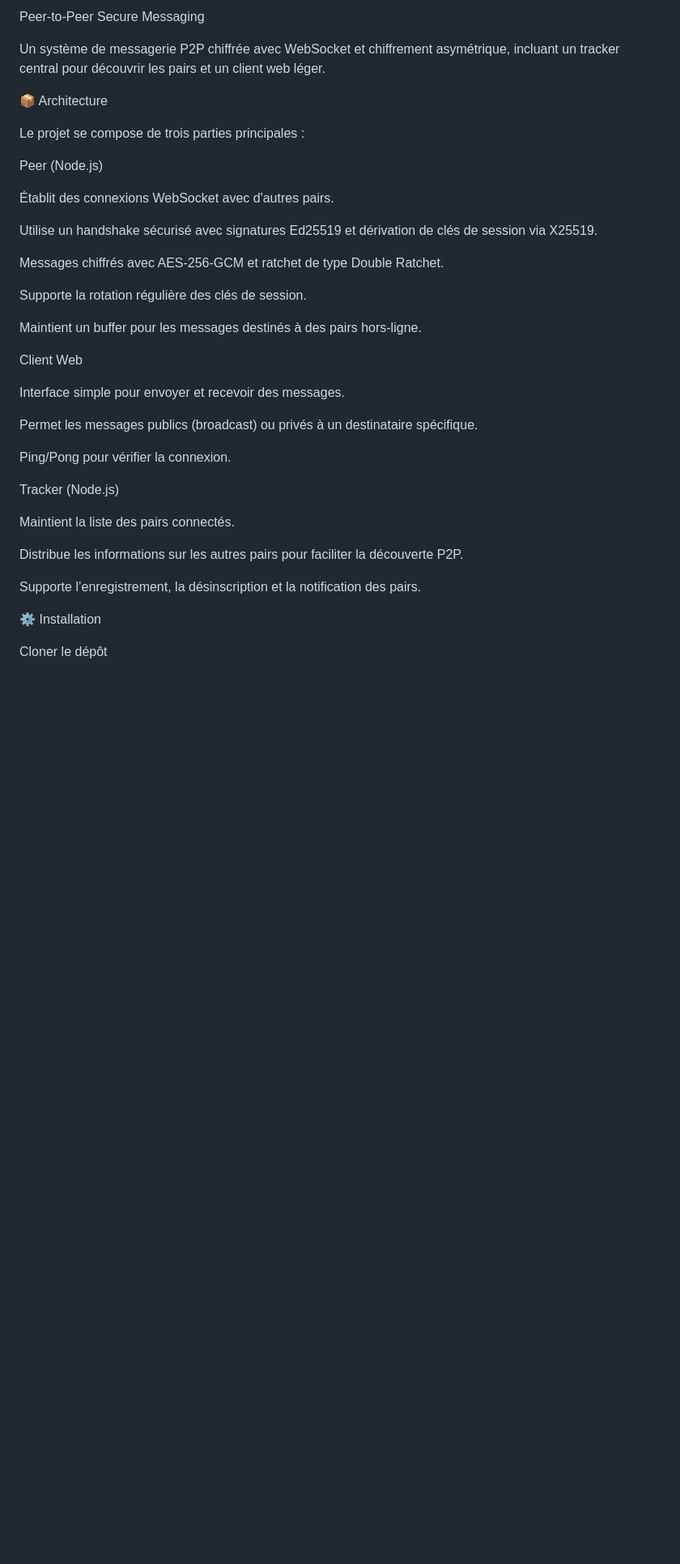
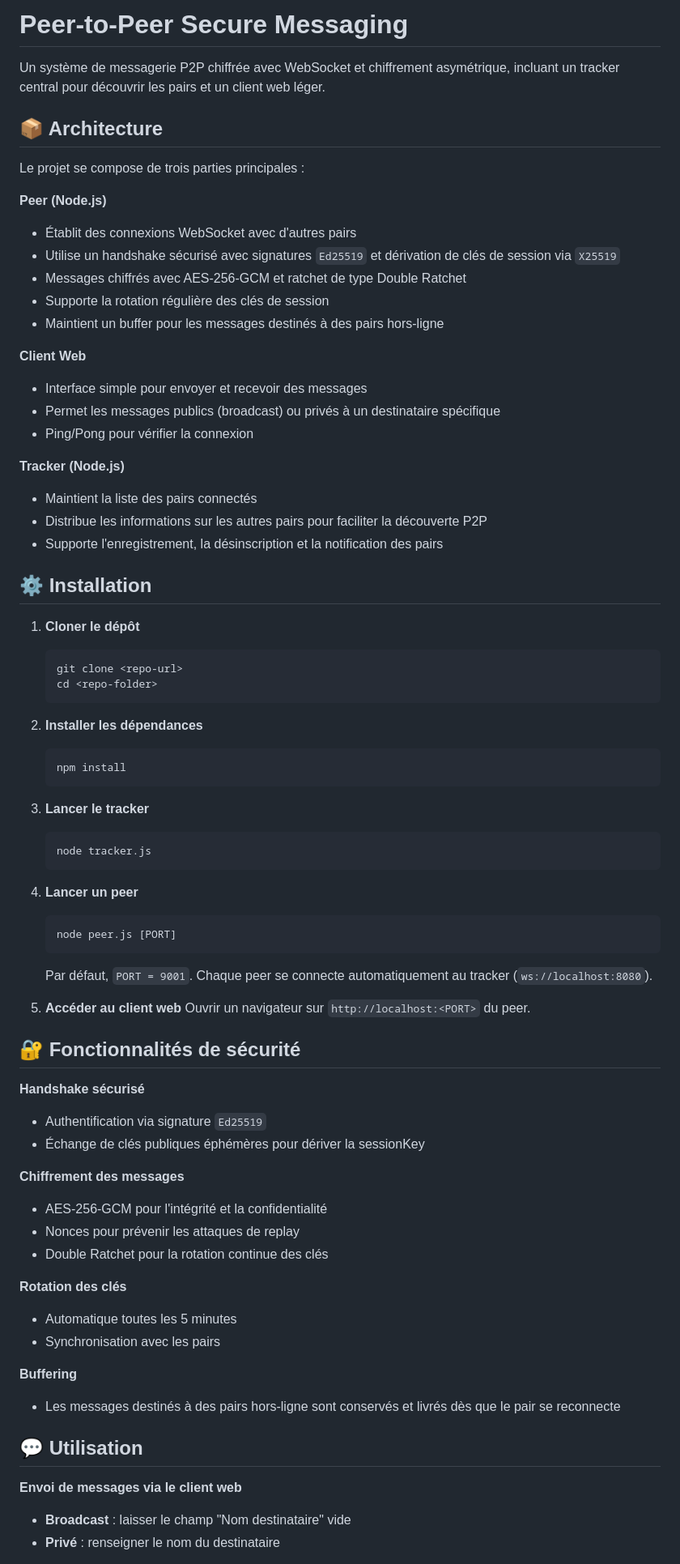
Before and after one commit to cabrol-yoann/websocket_js, a Markdown page: README.md, the part around one of its changes. Shown at 81% size. Drawn GitHub-style; blank space fills up the shorter version.

Commit message:
Refactor README for better clarity and structure
Updated the README to improve formatting and structure, enhancing clarity and organization of the project's components and usage instructions.

````diff
--- a/README.md
+++ b/README.md
@@ -1,40 +1,76 @@
-Peer-to-Peer Secure Messaging
+# Peer-to-Peer Secure Messaging
 
 Un système de messagerie P2P chiffrée avec WebSocket et chiffrement asymétrique, incluant un tracker central pour découvrir les pairs et un client web léger.
 
-📦 Architecture
+## 📦 Architecture
 
 Le projet se compose de trois parties principales :
 
-Peer (Node.js)
+**Peer (Node.js)**
+- Établit des connexions WebSocket avec d'autres pairs
+- Utilise un handshake sécurisé avec signatures `Ed25519` et dérivation de clés de session via `X25519`
+- Messages chiffrés avec AES-256-GCM et ratchet de type Double Ratchet
+- Supporte la rotation régulière des clés de session
+- Maintient un buffer pour les messages destinés à des pairs hors-ligne
 
-Établit des connexions WebSocket avec d'autres pairs.
+**Client Web**
+- Interface simple pour envoyer et recevoir des messages
+- Permet les messages publics (broadcast) ou privés à un destinataire spécifique
+- Ping/Pong pour vérifier la connexion
 
-Utilise un handshake sécurisé avec signatures Ed25519 et dérivation de clés de session via X25519.
+**Tracker (Node.js)**
+- Maintient la liste des pairs connectés
+- Distribue les informations sur les autres pairs pour faciliter la découverte P2P
+- Supporte l'enregistrement, la désinscription et la notification des pairs
 
-Messages chiffrés avec AES-256-GCM et ratchet de type Double Ratchet.
+## ⚙️ Installation
 
-Supporte la rotation régulière des clés de session.
+1. **Cloner le dépôt**
+   ```bash
+   git clone <repo-url>
+   cd <repo-folder>
+   ```
 
-Maintient un buffer pour les messages destinés à des pairs hors-ligne.
+2. **Installer les dépendances**
+   ```bash
+   npm install
+   ```
 
-Client Web
+3. **Lancer le tracker**
+   ```bash
+   node tracker.js
+   ```
 
-Interface simple pour envoyer et recevoir des messages.
+4. **Lancer un peer**
+   ```bash
+   node peer.js [PORT]
+   ```
+   Par défaut, `PORT = 9001`. Chaque peer se connecte automatiquement au tracker (`ws://localhost:8080`).
 
-Permet les messages publics (broadcast) ou privés à un destinataire spécifique.
+5. **Accéder au client web**
+   Ouvrir un navigateur sur `http://localhost:<PORT>` du peer.
 
-Ping/Pong pour vérifier la connexion.
+## 🔐 Fonctionnalités de sécurité
 
-Tracker (Node.js)
+**Handshake sécurisé**
+- Authentification via signature `Ed25519`
+- Échange de clés publiques éphémères pour dériver la sessionKey
 
-Maintient la liste des pairs connectés.
+**Chiffrement des messages**
+- AES-256-GCM pour l'intégrité et la confidentialité
+- Nonces pour prévenir les attaques de replay
+- Double Ratchet pour la rotation continue des clés
 
-Distribue les informations sur les autres pairs pour faciliter la découverte P2P.
+**Rotation des clés**
+- Automatique toutes les 5 minutes
+- Synchronisation avec les pairs
 
-Supporte l’enregistrement, la désinscription et la notification des pairs.
+**Buffering**
+- Les messages destinés à des pairs hors-ligne sont conservés et livrés dès que le pair se reconnecte
 
-⚙️ Installation
+## 💬 Utilisation
 
-Cloner le dépôt
+**Envoi de messages via le client web**
+- **Broadcast** : laisser le champ "Nom destinataire" vide
+- **Privé** : renseigner le nom du destinataire
 
````
Also changed, not shown: other parts of README.md (+28 -103 lines).
